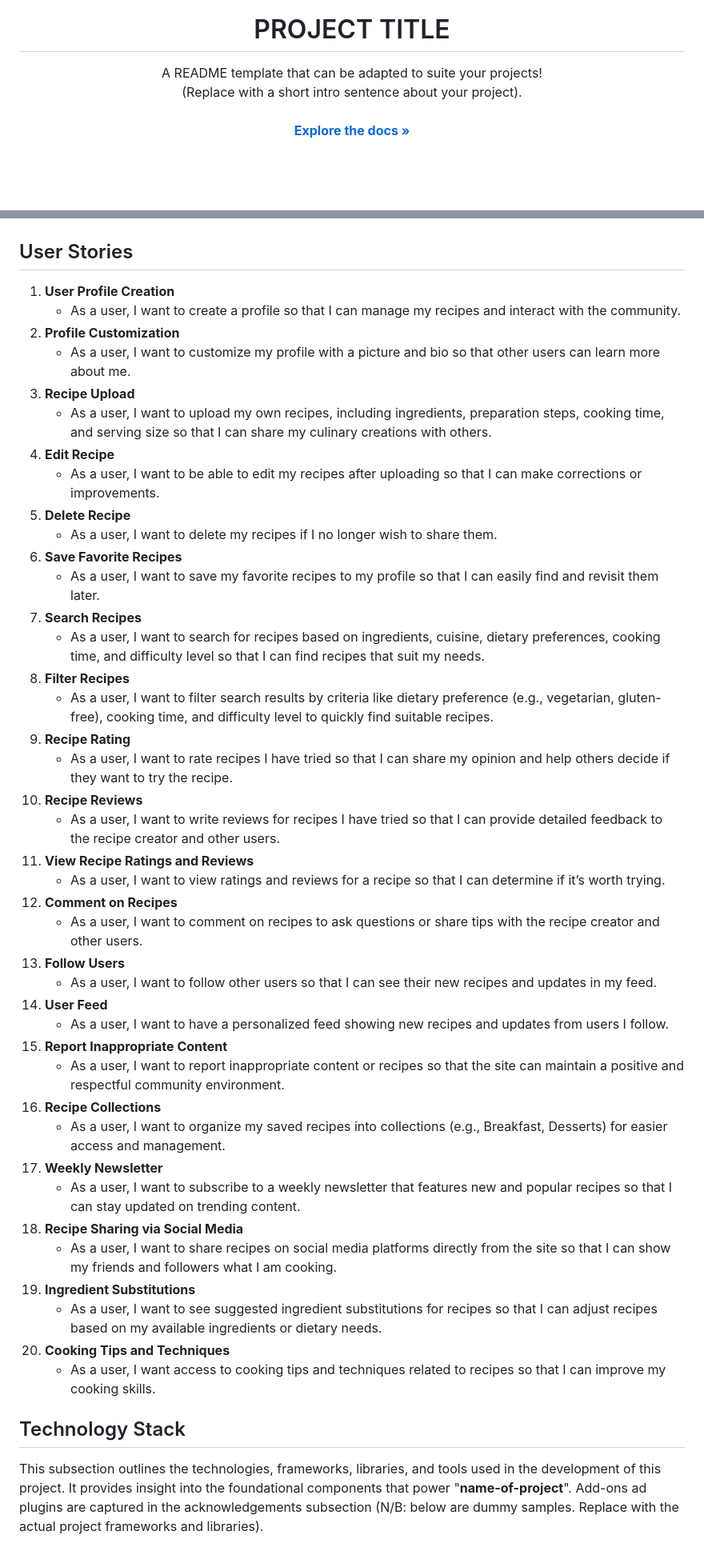
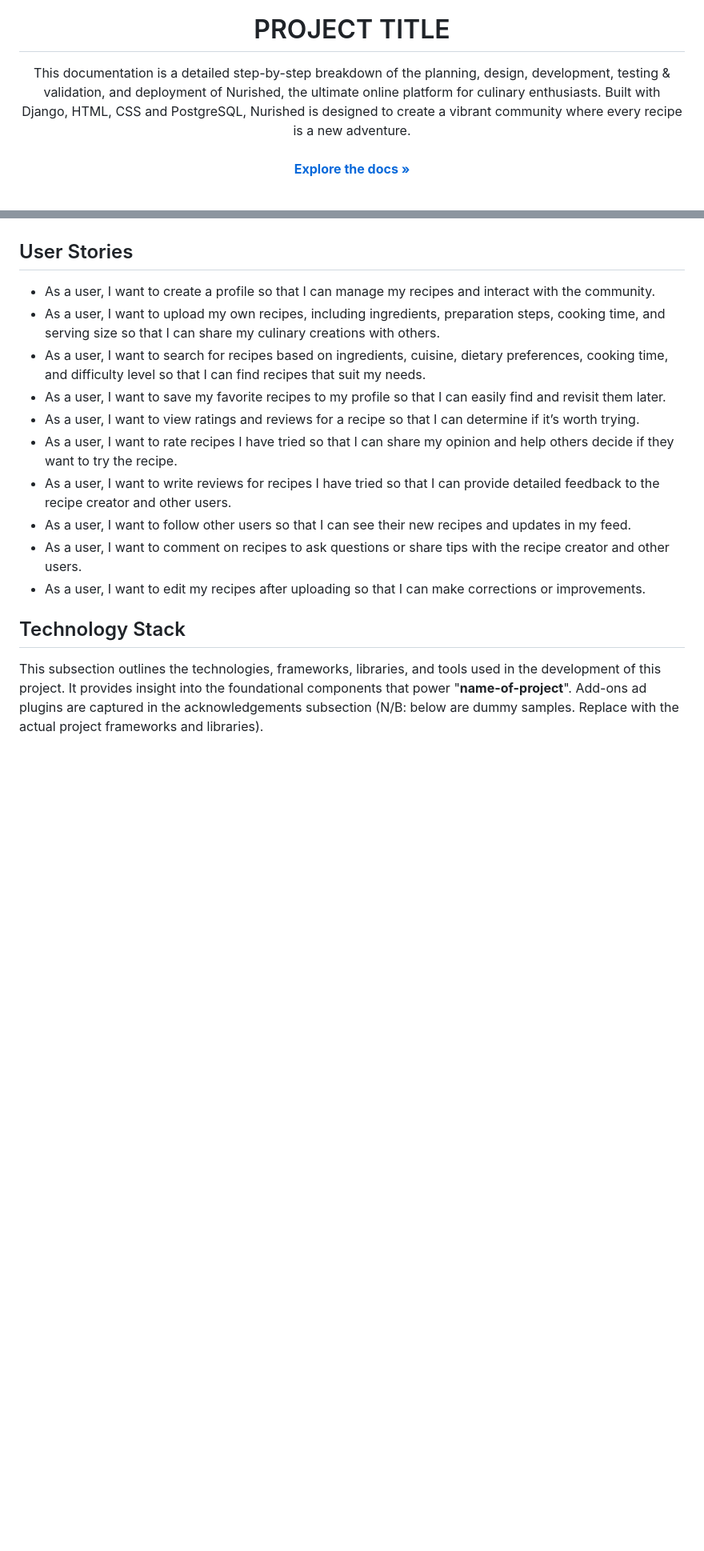
Before and after one commit to NZDevelopment/Nurished, a Markdown page: README.md, 2 parts joined by grey strips. Shown at 80% size. GitHub-like rendering; blank space fills up the shorter version.

```diff
--- a/README.md
+++ b/README.md
@@ -22,9 +22,7 @@
   <h1 align="center">PROJECT TITLE</h1>
 
   <p align="center">
-    A README template that can be adapted to suite your projects!
-    <br>
-    (Replace with a short intro sentence about your project).
+ This documentation is a detailed step-by-step breakdown of the planning, design, development, testing & validation, and deployment of Nurished, the ultimate online platform for culinary enthusiasts. Built with Django, HTML, CSS and PostgreSQL, Nurished is designed to create a vibrant community where every recipe is a new adventure.
     <br />
     <br />
     <a href="https://github.com/path-to-readme-file"><strong>Explore the docs »</strong></a>
@@ -143,46 +131,16 @@ You can view the deployed website [here](https://path-to-deployed-site.com)
 
 <h2 id="user-stories">User Stories</h2>
 
-1. **User Profile Creation**
-   - As a user, I want to create a profile so that I can manage my recipes and interact with the community.
-2. **Profile Customization**
-   - As a user, I want to customize my profile with a picture and bio so that other users can learn more about me.
-3. **Recipe Upload**
-   - As a user, I want to upload my own recipes, including ingredients, preparation steps, cooking time, and serving size so that I can share my culinary creations with others.
-4. **Edit Recipe**
-   - As a user, I want to be able to edit my recipes after uploading so that I can make corrections or improvements.
-5. **Delete Recipe**
-   - As a user, I want to delete my recipes if I no longer wish to share them.
-6. **Save Favorite Recipes**
-   - As a user, I want to save my favorite recipes to my profile so that I can easily find and revisit them later.
-7. **Search Recipes**
-   - As a user, I want to search for recipes based on ingredients, cuisine, dietary preferences, cooking time, and difficulty level so that I can find recipes that suit my needs.
-8. **Filter Recipes**
-   - As a user, I want to filter search results by criteria like dietary preference (e.g., vegetarian, gluten-free), cooking time, and difficulty level to quickly find suitable recipes.
-9. **Recipe Rating**
-   - As a user, I want to rate recipes I have tried so that I can share my opinion and help others decide if they want to try the recipe.
-10. **Recipe Reviews**
-    - As a user, I want to write reviews for recipes I have tried so that I can provide detailed feedback to the recipe creator and other users.
-11. **View Recipe Ratings and Reviews**
-    - As a user, I want to view ratings and reviews for a recipe so that I can determine if it’s worth trying.
-12. **Comment on Recipes**
-    - As a user, I want to comment on recipes to ask questions or share tips with the recipe creator and other users.
-13. **Follow Users**
-    - As a user, I want to follow other users so that I can see their new recipes and updates in my feed.
-14. **User Feed**
-    - As a user, I want to have a personalized feed showing new recipes and updates from users I follow.
-15. **Report Inappropriate Content**
-    - As a user, I want to report inappropriate content or recipes so that the site can maintain a positive and respectful community environment.
-16. **Recipe Collections**
-    - As a user, I want to organize my saved recipes into collections (e.g., Breakfast, Desserts) for easier access and management.
-17. **Weekly Newsletter**
-    - As a user, I want to subscribe to a weekly newsletter that features new and popular recipes so that I can stay updated on trending content.
-18. **Recipe Sharing via Social Media**
-    - As a user, I want to share recipes on social media platforms directly from the site so that I can show my friends and followers what I am cooking.
-19. **Ingredient Substitutions**
-    - As a user, I want to see suggested ingredient substitutions for recipes so that I can adjust recipes based on my available ingredients or dietary needs.
-20. **Cooking Tips and Techniques**
-    - As a user, I want access to cooking tips and techniques related to recipes so that I can improve my cooking skills.
+- As a user, I want to create a profile so that I can manage my recipes and interact with the community.
+- As a user, I want to upload my own recipes, including ingredients, preparation steps, cooking time, and serving size so that I can share my culinary creations with others.
+- As a user, I want to search for recipes based on ingredients, cuisine, dietary preferences, cooking time, and difficulty level so that I can find recipes that suit my needs.
+- As a user, I want to save my favorite recipes to my profile so that I can easily find and revisit them later.
+- As a user, I want to view ratings and reviews for a recipe so that I can determine if it’s worth trying.
+- As a user, I want to rate recipes I have tried so that I can share my opinion and help others decide if they want to try the recipe.
+- As a user, I want to write reviews for recipes I have tried so that I can provide detailed feedback to the recipe creator and other users.
+- As a user, I want to follow other users so that I can see their new recipes and updates in my feed.
+- As a user, I want to comment on recipes to ask questions or share tips with the recipe creator and other users.
+- As a user, I want to edit my recipes after uploading so that I can make corrections or improvements.
 
 <h2 id="technology-stack">Technology Stack</h2>
 
```
Also changed, not shown: other parts of README.md (+8 -18 lines).
